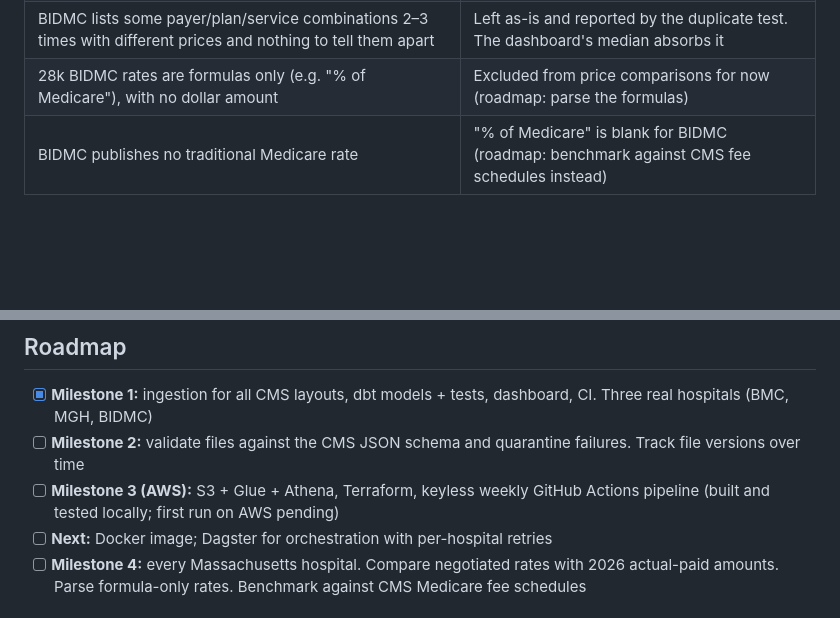
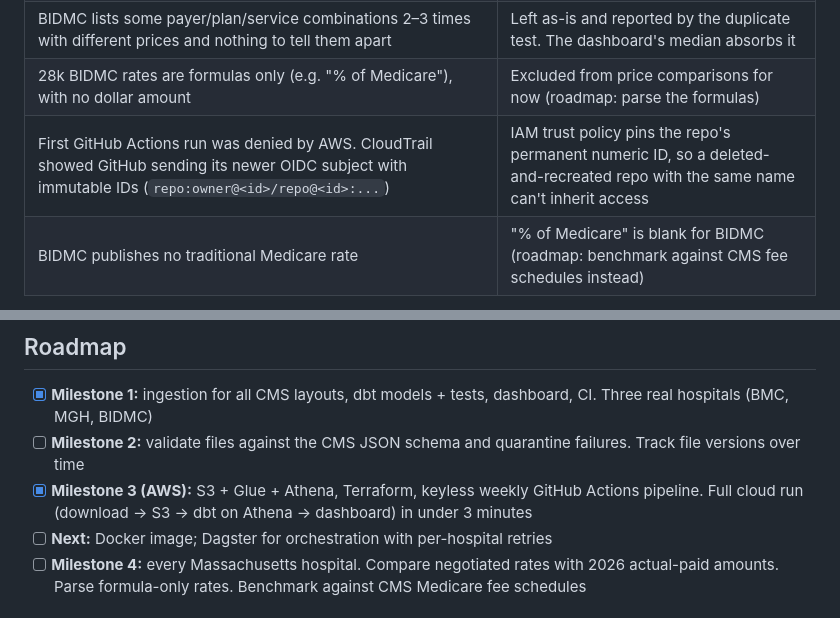
Before and after one commit to ahmedfhakim/ma-hospital-prices, a Markdown page: README.md, 2 parts joined by grey strips. Drawn GitHub-style; blank space fills up the shorter version.

```diff
--- a/README.md
+++ b/README.md
@@ -100,6 +120,7 @@ Boston Medical Center's file (March 2026, schema v3.0.0): 483 MB, 1.33 million r
 | New payer types: MultiPlan/PHCS rental networks, international patients, transplant "centers of excellence", US Family Health Plan, Medex (Blue Cross's Medigap), Optum administering VA community care | Added to `payer_patterns.csv`. Contract names mentioning VA/TRICARE override to "Other government" |
 | BIDMC lists some payer/plan/service combinations 2–3 times with different prices and nothing to tell them apart | Left as-is and reported by the duplicate test. The dashboard's median absorbs it |
 | 28k BIDMC rates are formulas only (e.g. "% of Medicare"), with no dollar amount | Excluded from price comparisons for now (roadmap: parse the formulas) |
+| First GitHub Actions run was denied by AWS. CloudTrail showed GitHub sending its newer OIDC subject with immutable IDs (`repo:owner@<id>/repo@<id>:...`) | IAM trust policy pins the repo's permanent numeric ID, so a deleted-and-recreated repo with the same name can't inherit access |
 | BIDMC publishes no traditional Medicare rate | "% of Medicare" is blank for BIDMC (roadmap: benchmark against CMS fee schedules instead) |
 
 **Validation against the contracts themselves.** BMC's contract names state their terms, and the model reproduces them exactly: "FALLON COMMERCIAL (130% OF MEDICARE)" computes to 130% of BMC's Medicare rate, and "SENIOR WHOLE HEALTH (120% OF MEDICARE)" to 120%.
@@ -131,7 +152,7 @@ Boston Medical Center's file (March 2026, schema v3.0.0): 483 MB, 1.33 million r
 
 - [x] **Milestone 1:** ingestion for all CMS layouts, dbt models + tests, dashboard, CI. Three real hospitals (BMC, MGH, BIDMC)
 - [ ] **Milestone 2:** validate files against the CMS JSON schema and quarantine failures. Track file versions over time
-- [ ] **Milestone 3 (AWS):** S3 + Glue + Athena, Terraform, keyless weekly GitHub Actions pipeline (built and tested locally; first run on AWS pending)
+- [x] **Milestone 3 (AWS):** S3 + Glue + Athena, Terraform, keyless weekly GitHub Actions pipeline. Full cloud run (download → S3 → dbt on Athena → dashboard) in under 3 minutes
 - [ ] **Next:** Docker image; Dagster for orchestration with per-hospital retries
 - [ ] **Milestone 4:** every Massachusetts hospital. Compare negotiated rates with 2026 actual-paid amounts. Parse formula-only rates. Benchmark against CMS Medicare fee schedules
 
```
Also changed, not shown: other parts of README.md (+25 -5 lines).
